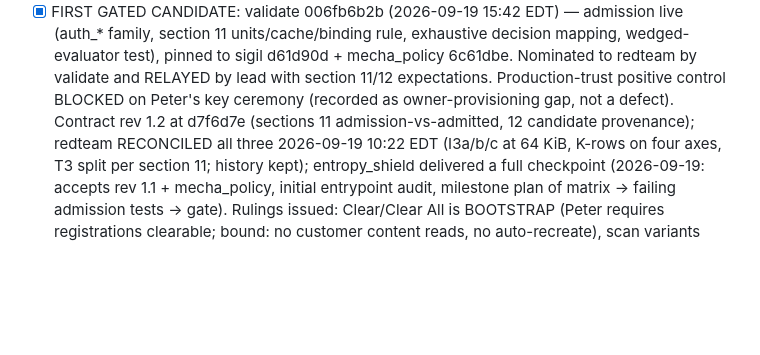
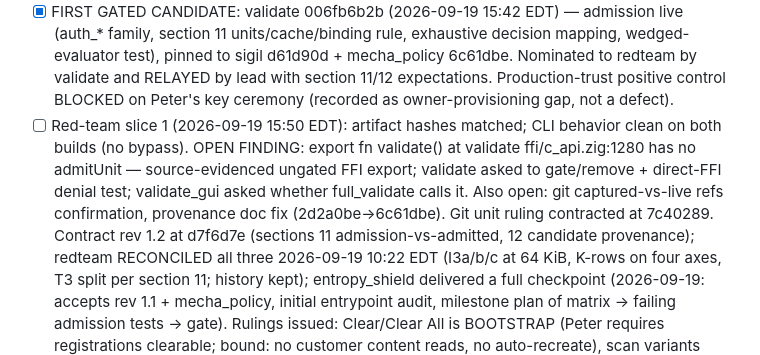
Before and after one commit to pmarreck/sigil, a Markdown page: PLAN.md, the part around the change. GitHub-like rendering; blank space fills up the shorter version.

Commit message:
Record red-team slice 1 and the ungated validate() export finding

```diff
--- a/PLAN.md
+++ b/PLAN.md
@@ -81,7 +81,15 @@ entropy_shield, mecha-commerce. Canonical directive: LICENSE_OPERATIONS.md
       d61d90d + mecha_policy 6c61dbe. Nominated to redteam by validate and
       RELAYED by lead with section 11/12 expectations. Production-trust
       positive control BLOCKED on Peter's key ceremony (recorded as
-      owner-provisioning gap, not a defect). Contract rev 1.2 at
+      owner-provisioning gap, not a defect).
+- [ ] Red-team slice 1 (2026-09-19 15:50 EDT): artifact hashes matched;
+      CLI behavior clean on both builds (no bypass). OPEN FINDING: export
+      fn validate() at validate ffi/c_api.zig:1280 has no admitUnit —
+      source-evidenced ungated FFI export; validate asked to gate/remove +
+      direct-FFI denial test; validate_gui asked whether full_validate
+      calls it. Also open: git captured-vs-live refs confirmation,
+      provenance doc fix (2d2a0be->6c61dbe). Git unit ruling contracted
+      at 7c40289. Contract rev 1.2 at
       d7f6d7e (sections 11 admission-vs-admitted, 12 candidate provenance);
       redteam RECONCILED all three 2026-09-19 10:22 EDT (I3a/b/c at 64 KiB,
       K-rows on four axes, T3 split per section 11; history kept); entropy_shield delivered a full checkpoint (2026-09-19: accepts rev 1.1
```
